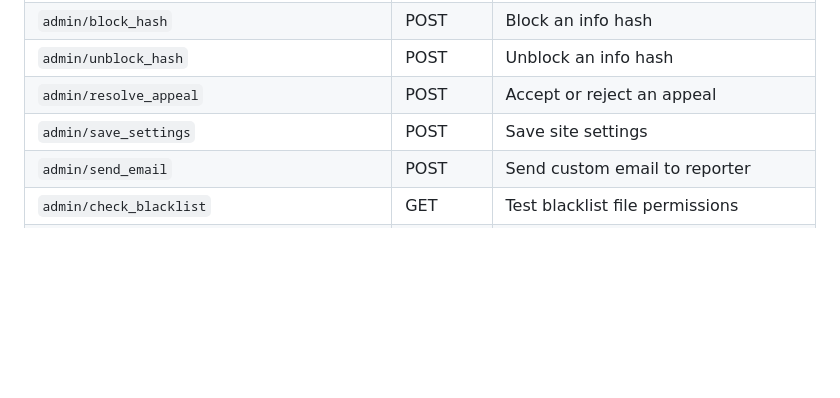
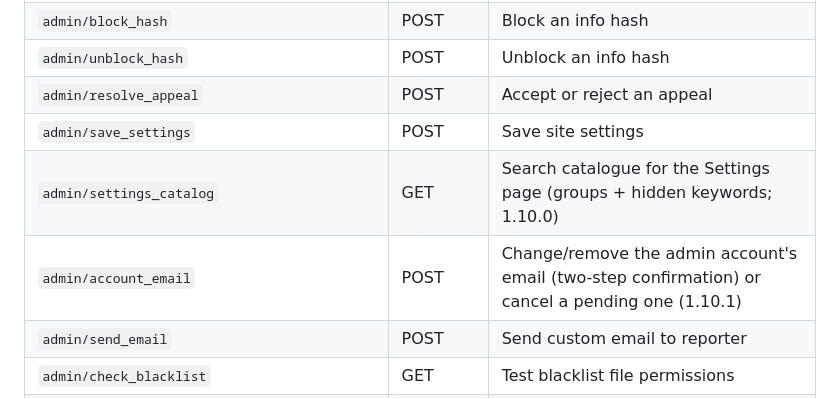
Before and after one commit to TryHackX/tryhackx-tracker, a Markdown page: README.md, the part around the change. GitHub-like rendering; blank space fills up the shorter version.

Commit message:
docs: list the two new admin endpoints (settings_catalog, account_email) in the README API reference

```diff
--- a/README.md
+++ b/README.md
@@ -1026,6 +1026,8 @@ All require active admin session. Prefix: `admin/`
 | `admin/unblock_hash` | POST | Unblock an info hash |
 | `admin/resolve_appeal` | POST | Accept or reject an appeal |
 | `admin/save_settings` | POST | Save site settings |
+| `admin/settings_catalog` | GET | Search catalogue for the Settings page (groups + hidden keywords; 1.10.0) |
+| `admin/account_email` | POST | Change/remove the admin account's email (two-step confirmation) or cancel a pending one (1.10.1) |
 | `admin/send_email` | POST | Send custom email to reporter |
 | `admin/check_blacklist` | GET | Test blacklist file permissions |
 | `admin/tracker_service_status` | GET | Restart recommendations + service status for the dashboard |
```
